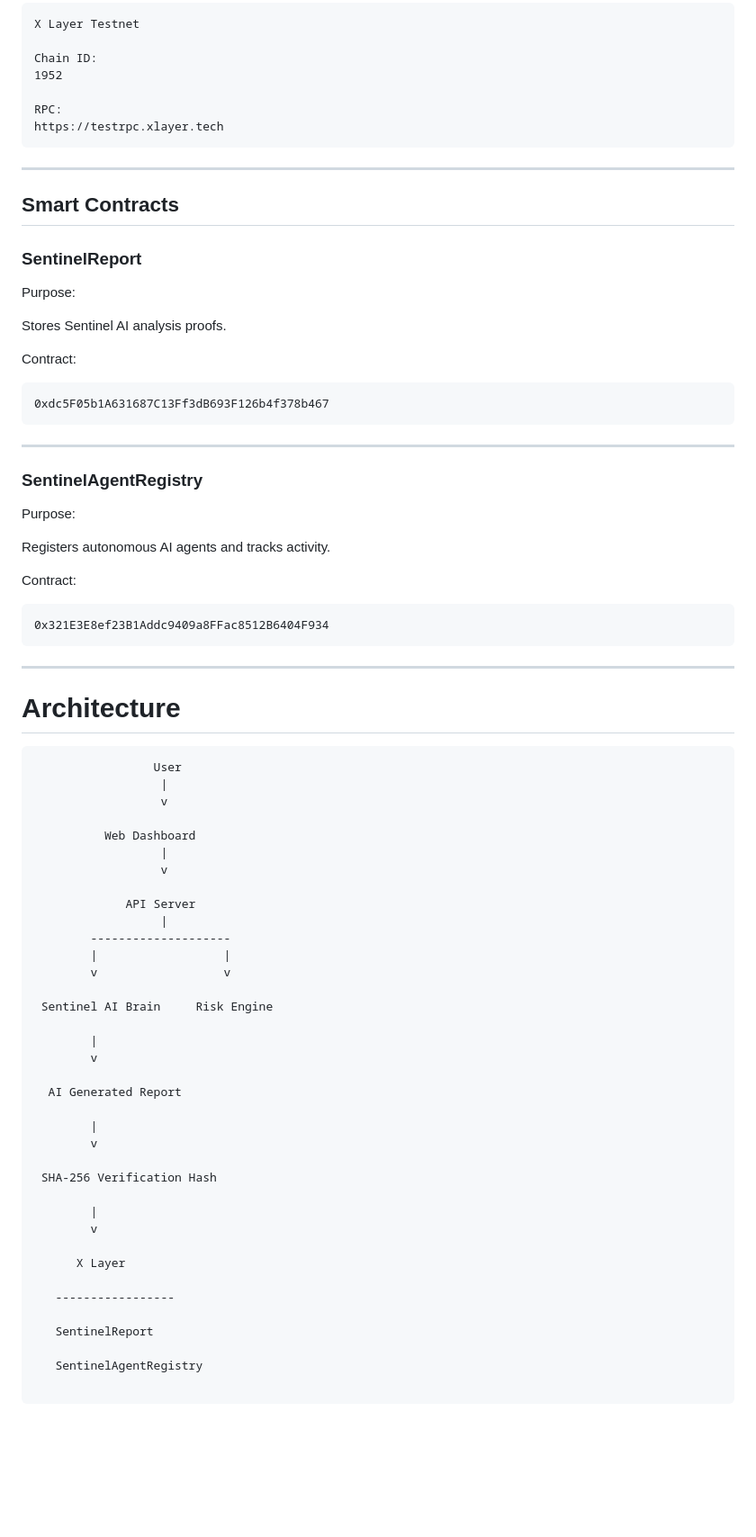
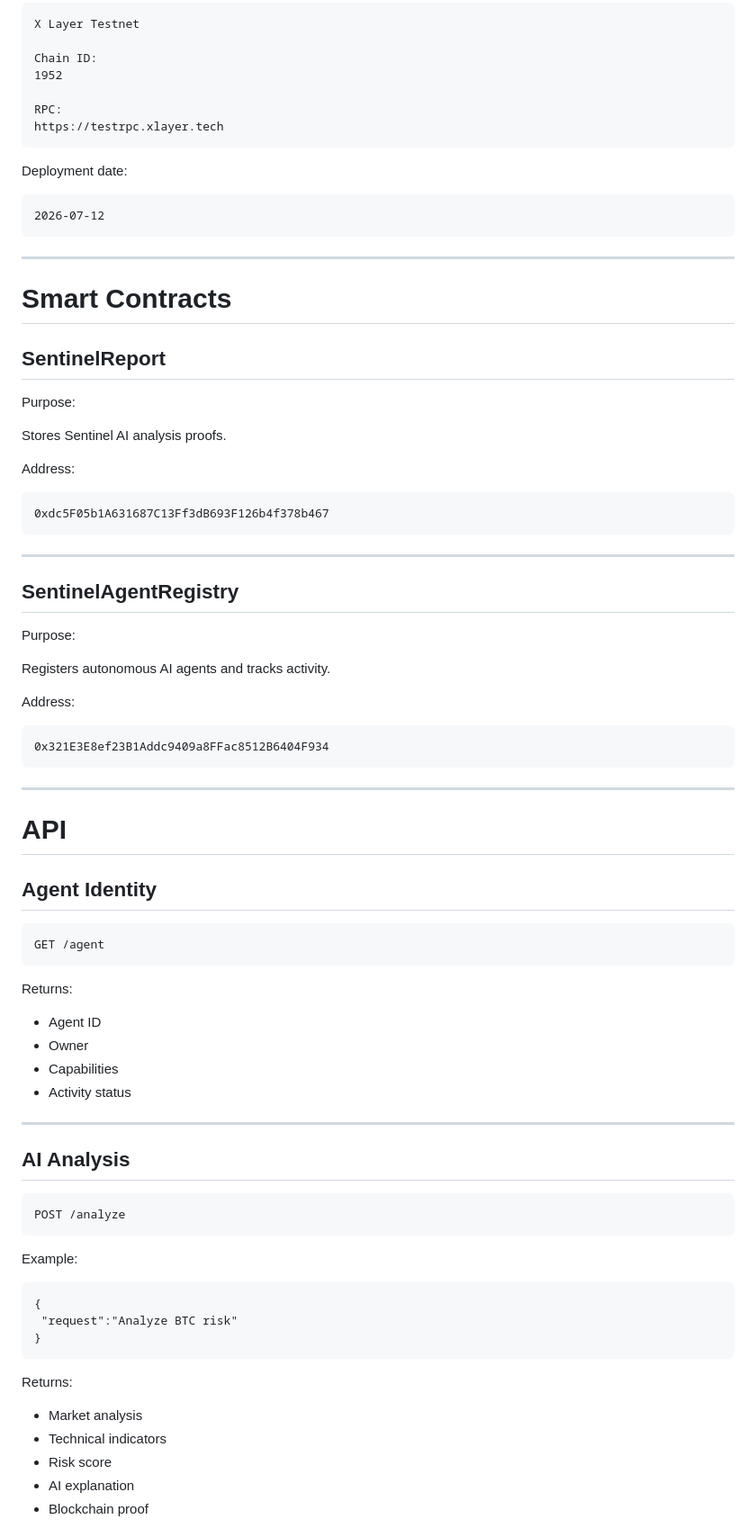
Before and after one commit to bob7ak/sentinel-ai-xlayer, a Markdown page: README.md, the part around one of its changes. Shown at 90% size. GitHub-like rendering; blank space fills up the shorter version.

````diff
--- a/README.md
+++ b/README.md
@@ -134,17 +175,23 @@ RPC:
 https://testrpc.xlayer.tech
 ```
 
+Deployment date:
+
+```
+2026-07-12
+```
+
 ---
 
-## Smart Contracts
+# Smart Contracts
 
-### SentinelReport
+## SentinelReport
 
 Purpose:
 
 Stores Sentinel AI analysis proofs.
 
-Contract:
+Address:
 
 ```
 0xdc5F05b1A631687C13Ff3dB693F126b4f378b467
@@ -152,13 +199,13 @@ Contract:
 
 ---
 
-### SentinelAgentRegistry
+## SentinelAgentRegistry
 
 Purpose:
 
 Registers autonomous AI agents and tracks activity.
 
-Contract:
+Address:
 
 ```
 0x321E3E8ef23B1Addc9409a8FFac8512B6404F934
@@ -166,44 +213,42 @@ Contract:
 
 ---
 
-# Architecture
+# API
+
+## Agent Identity
 
 ```
-                 User
-                  |
-                  v
+GET /agent
+```
 
-          Web Dashboard
-                  |
-                  v
+Returns:
 
-             API Server
-                  |
-        --------------------
-        |                  |
-        v                  v
+* Agent ID
+* Owner
+* Capabilities
+* Activity status
 
- Sentinel AI Brain     Risk Engine
+---
 
-        |
-        v
-
-  AI Generated Report
-
-        |
-        v
-
- SHA-256 Verification Hash
-
-        |
-        v
-
-      X Layer
-
-   -----------------
-
-   SentinelReport
-
-   SentinelAgentRegistry
+## AI Analysis
 
 ```
+POST /analyze
+```
+
+Example:
+
+```
+{
+ "request":"Analyze BTC risk"
+}
+```
+
+Returns:
+
+* Market analysis
+* Technical indicators
+* Risk score
+* AI explanation
+* Blockchain proof
+
````
Also changed, not shown: other parts of README.md (+151 -65 lines).
